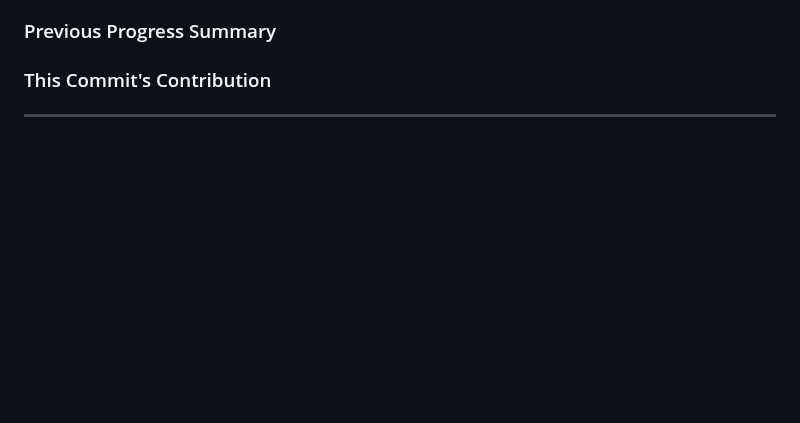
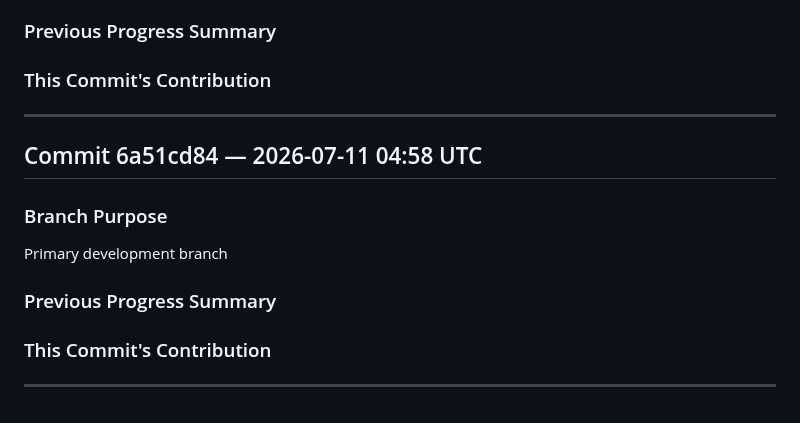
Before and after one commit to katoharu0/neon-survivor, a Markdown page: commit.md, the part around the change. Rendered like a GitHub page; blank space fills up the shorter version.

Commit message:
h5i context commit: edited SPEC.md; edited SPEC.md; edited SPEC.md

```diff
--- a/commit.md
+++ b/commit.md
@@ -588,3 +588,16 @@ Primary development branch
 
 
 ---
+
+## Commit 6a51cd84 — 2026-07-11 04:58 UTC
+
+### Branch Purpose
+Primary development branch
+
+### Previous Progress Summary
+
+
+### This Commit's Contribution
+
+
+---
```
Also changed, not shown: main.md (+2 -0 lines), trace.md (+6 -0 lines).
